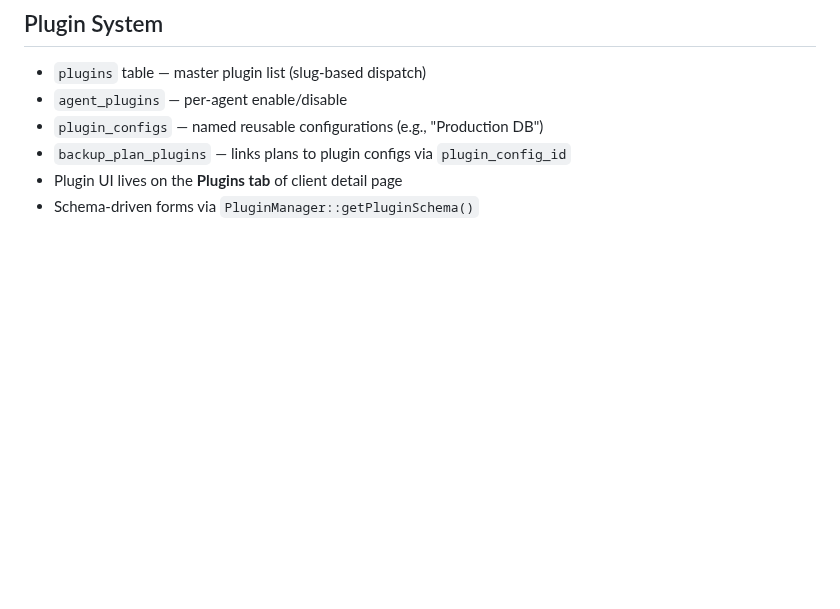
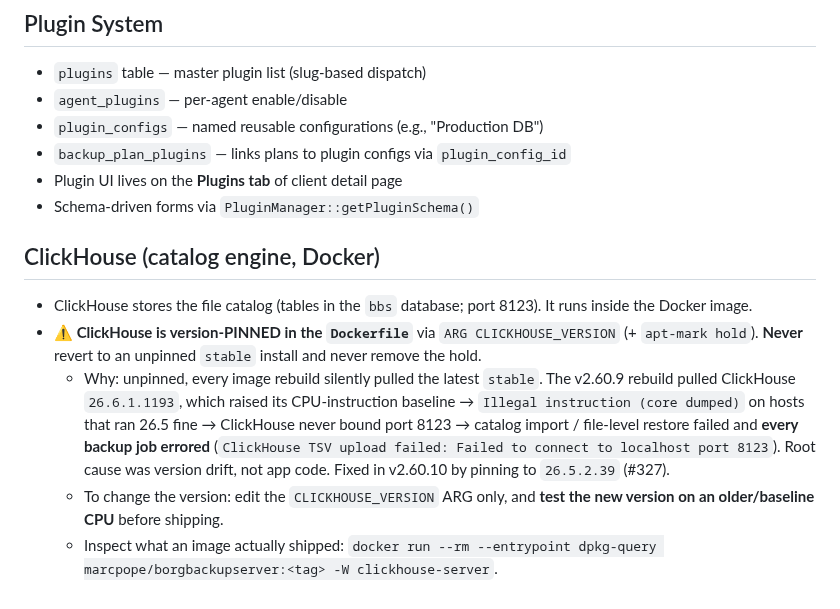
Before and after one commit to birhantprkc/borgbackupserver, a Markdown page: CLAUDE.md, the part around the change. Rendered like a GitHub page; blank space fills up the shorter version.

Commit message:
docs: record ClickHouse version-pinning requirement in CLAUDE.md (#327)

```diff
--- a/CLAUDE.md
+++ b/CLAUDE.md
@@ -95,3 +95,10 @@ If you need a new privileged operation, ADD IT TO `bin/bbs-ssh-helper` first.
 - `backup_plan_plugins` — links plans to plugin configs via `plugin_config_id`
 - Plugin UI lives on the **Plugins tab** of client detail page
 - Schema-driven forms via `PluginManager::getPluginSchema()`
+
+## ClickHouse (catalog engine, Docker)
+- ClickHouse stores the file catalog (tables in the `bbs` database; port 8123). It runs inside the Docker image.
+- **⚠️ ClickHouse is version-PINNED in the `Dockerfile`** via `ARG CLICKHOUSE_VERSION` (+ `apt-mark hold`). **Never** revert to an unpinned `stable` install and never remove the hold.
+  - Why: unpinned, every image rebuild silently pulled the latest `stable`. The v2.60.9 rebuild pulled ClickHouse `26.6.1.1193`, which raised its CPU-instruction baseline → `Illegal instruction (core dumped)` on hosts that ran 26.5 fine → ClickHouse never bound port 8123 → catalog import / file-level restore failed and **every backup job errored** (`ClickHouse TSV upload failed: Failed to connect to localhost port 8123`). Root cause was version drift, not app code. Fixed in v2.60.10 by pinning to `26.5.2.39` (#327).
+  - To change the version: edit the `CLICKHOUSE_VERSION` ARG only, and **test the new version on an older/baseline CPU** before shipping.
+  - Inspect what an image actually shipped: `docker run --rm --entrypoint dpkg-query marcpope/borgbackupserver:<tag> -W clickhouse-server`.
```
